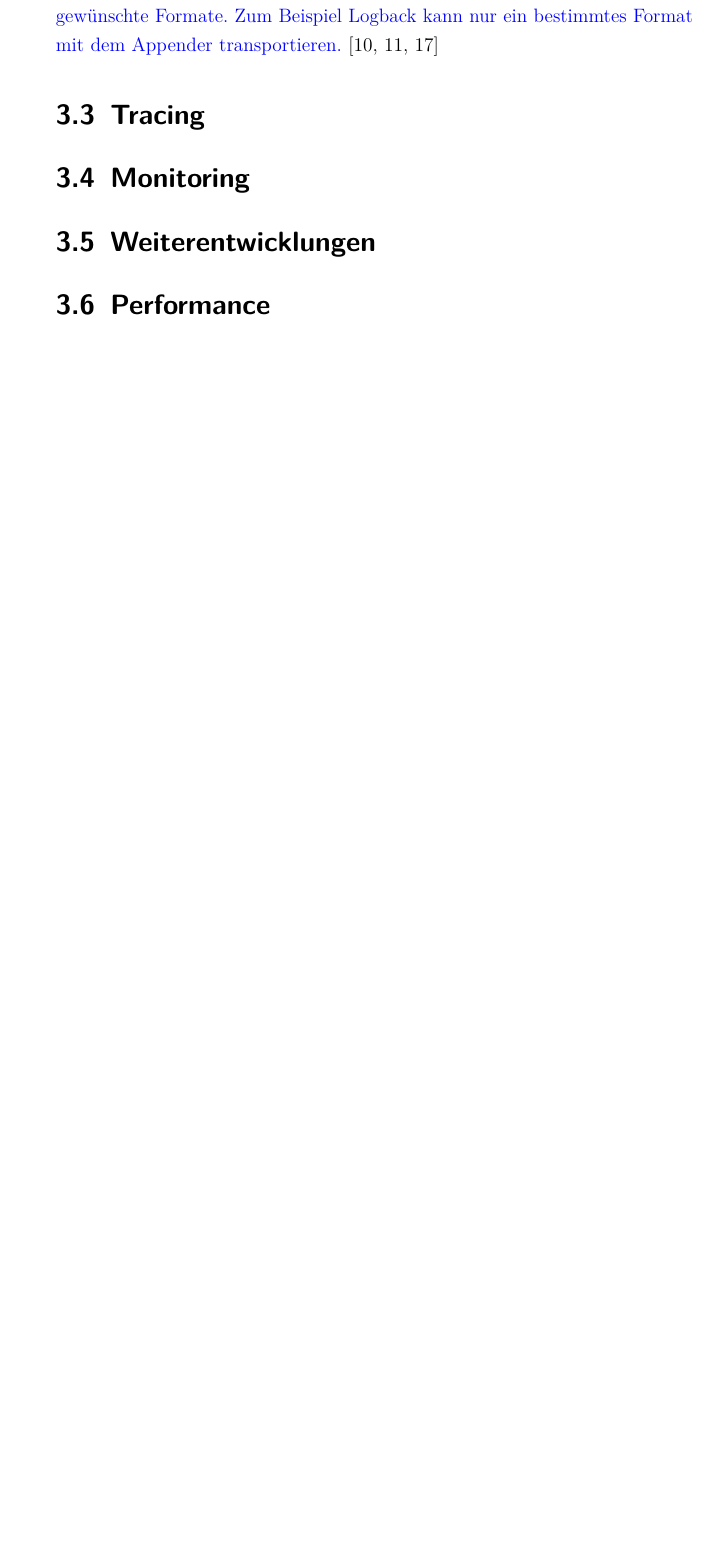
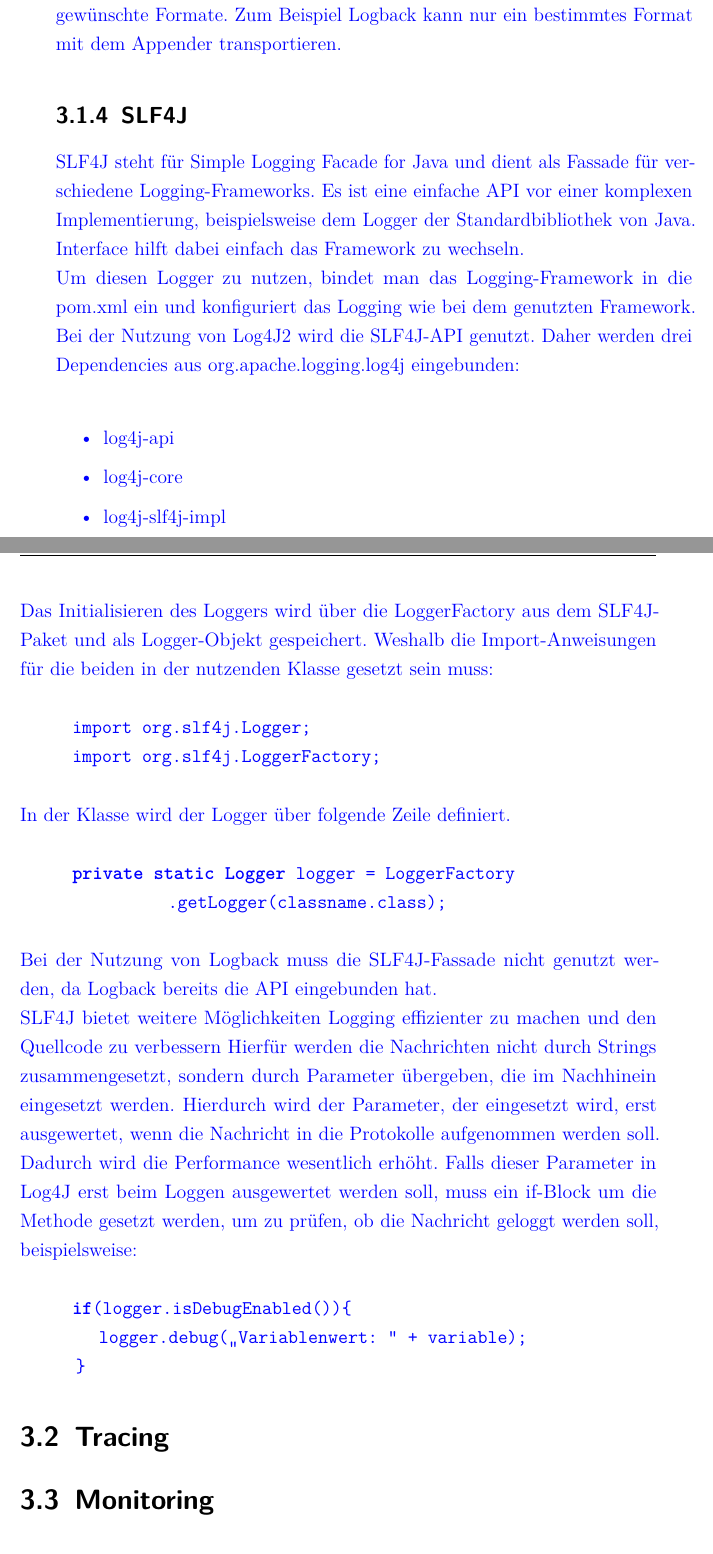
Before and after one commit to Ben-Pfirsich/Bachelorarbeit, a LaTeX thesis (thesis_template.tex, which reads verfahren.tex): part of page 24 of 28 before the commit and two parts of pages 24 and 25 of 30 after it, the two joined at a grey line, cut so that both start at the same text, the shorter picture padded with empty space. Compiled offline with pdfLaTeX.

Commit message:
25.06.2022

```diff
--- a/thesis_template.tex
+++ b/thesis_template.tex
@@ -55,6 +55,7 @@
 
 % Besondere Trennungen (z.B. bei vereinzelter Nutzung englischer Begriffe ohne Nutzung des multilingualen Supports von babel)
 \hyphenation{Kon-fi-denz Kon-fi-denz-wert Mus-kel-ak-ti-vi-tät Bank-um-feld}
+\setcounter{secnumdepth}{5}
 
 \begin{document}
     % ============ Anfang =============
--- a/verfahren.tex
+++ b/verfahren.tex
@@ -211,9 +212,10 @@ Minimal sollten Info, Warn und Error angelegt sein.
     Layout ist das Format, indem die Nachrichten festgehalten werden, beispielsweise HTML oder XML.
     Das Logging mit Log4J lässt sich über Java Anweisungen konfigurieren.
     Es kann aber auch eine Konfigurationsdatei verwendet werden.
-    Mittlerweile ist diese Bibliothek veraltet und dient nur als Grundlage für moderne Nachfolger.
-    \\
-    \\
+    Mittlerweile ist diese Bibliothek veraltet und dient nur als Grundlage für moderne Nachfolger.}
+
+\subsection{Log4J2}\label{subsec:log4j2}
+\textcolor{blue}{
     Eine Verbesserung dieses Logging-Frameworks ist Log4J2.
     Die größte Verbesserung ist das asynchrone Protokollieren.
     Hierdurch wird das Multithreading möglich und der Logger bleibt in keiner Deadlock, wie es in Log4J1 war.
@@ -222,7 +224,67 @@ Minimal sollten Info, Warn und Error angelegt sein.
     Beispielsweise einen neuen Appender hinzuzufügen ist einfach, da Log4J nicht verändert werden muss.
     Log4J2 unterstützt für den Appender gewünschte Formate.
     Zum Beispiel Logback kann nur ein bestimmtes Format mit dem Appender transportieren.
-}\autocite{rheinwerk, baeldung, log4j2}
+}
+
+\subsection{SLF4J}\label{subsec:slf4j}
+\textcolor{blue}{
+    SLF4J steht für Simple Logging Facade for Java und dient als Fassade für verschiedene Logging-Frameworks.
+    Es ist eine einfache API vor einer komplexen Implementierung, beispielsweise dem Logger der Standardbibliothek von Java.
+    Interface hilft dabei einfach das Framework zu wechseln.
+    \\
+    Um diesen Logger zu nutzen, bindet man das Logging-Framework in die pom.xml ein und konfiguriert das Logging wie bei dem genutzten Framework.
+    Bei der Nutzung von Log4J2 wird die SLF4J-API genutzt.
+    Daher werden drei Dependencies aus org.apache.logging.log4j eingebunden:
+    \begin{figure}[h]
+        \centering
+        \textcolor{blue}{
+            \begin{itemize}
+                \item log4j-api
+                \item log4j-core
+                \item log4j-slf4j-impl
+            \end{itemize}\label{fig:figure3}}
+    \end{figure}
+    \\
+    Das Initialisieren des Loggers wird über die LoggerFactory aus dem SLF4J-Paket und als Logger-Objekt gespeichert.
+    Weshalb die Import-Anweisungen für die beiden in der nutzenden Klasse gesetzt sein muss:
+    \\
+    \\
+    \hspace*{10mm}
+    \texttt{import org.slf4j.Logger;}
+    \\
+    \hspace*{10mm}
+    \texttt{import org.slf4j.LoggerFactory;}
+    \\
+    \\
+    In der Klasse wird der Logger über folgende Zeile definiert.
+    \\
+    \\
+    \hspace*{10mm}
+    \texttt{\textbf{private static Logger} logger = LoggerFactory
+    \\
+    \hspace*{30mm}
+    .getLogger(classname.class);}
+    \\
+    \\
+    Bei der Nutzung von Logback muss die SLF4J-Fassade nicht genutzt werden, da Logback bereits die API eingebunden hat.
+\\
+SLF4J bietet weitere Möglichkeiten Logging effizienter zu machen und den Quellcode zu verbessern
+Hierfür werden die Nachrichten nicht durch Strings zusammengesetzt, sondern durch Parameter übergeben, die im Nachhinein eingesetzt werden.
+Hierdurch wird der Parameter, der eingesetzt wird, erst ausgewertet, wenn die Nachricht in die Protokolle aufgenommen werden soll.
+Dadurch wird die Performance wesentlich erhöht.
+Falls dieser Parameter in Log4J erst beim Loggen ausgewertet werden soll, muss ein if-Block um die Methode gesetzt werden, um zu prüfen, ob die Nachricht geloggt werden soll, beispielsweise:
+\\
+\\
+\hspace*{10mm}
+\texttt{\textbf{if}(logger.isDebugEnabled())\{
+\\
+\hspace*{15mm}
+logger.debug(\enquote{Variablenwert: } + variable);
+\\
+\hspace*{10mm}
+\}
+}
+}
 
 
 \section{Tracing}\label{sec:tracing-verfahren}
@@ -237,7 +299,6 @@ Minimal sollten Info, Warn und Error angelegt sein.
 %\subsection{Argos}\label{subsec:argos}
 
 
-\section{Weiterentwicklungen}\label{sec:weiterentwicklungen}
+%\section{Weiterentwicklungen}\label{sec:weiterentwicklungen}
 
-
-\section{Performance}\label{sec:performance}
+%\section{Performance}\label{sec:performance}
```
Also changed, not shown: references.bib (+7 -0 lines), README.md, out/thesis_template.pdf, verfahren.tex (23 more changed lines).
